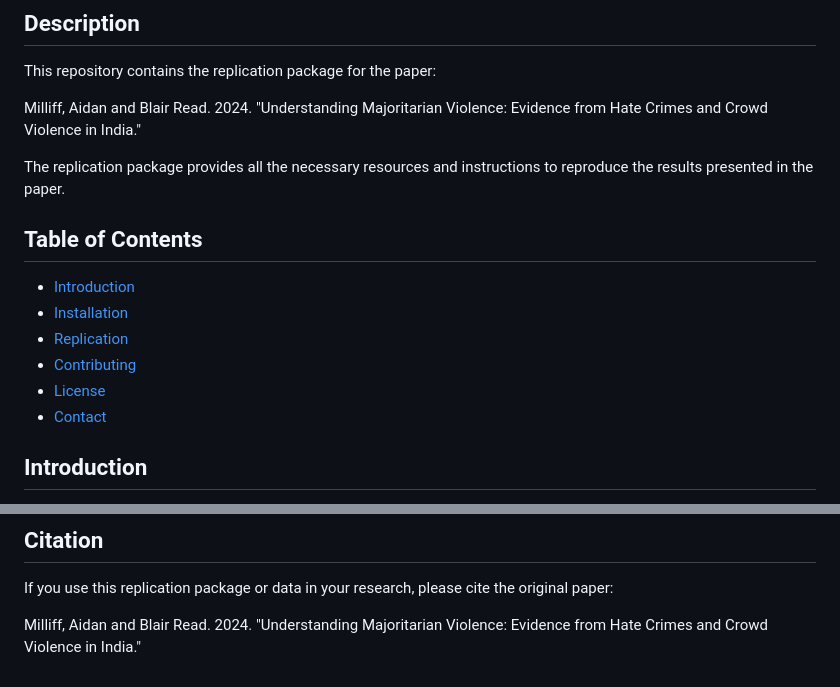
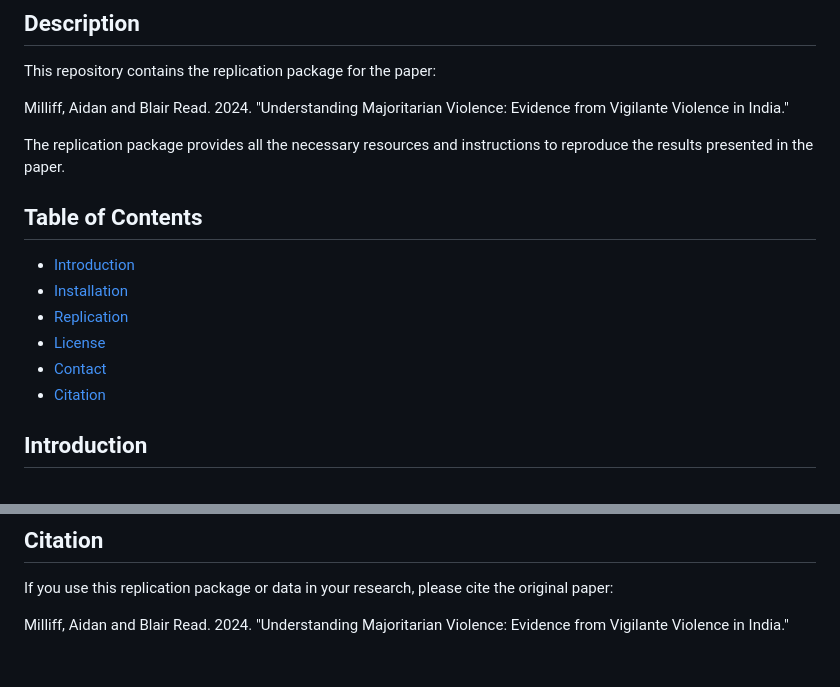
Before and after one commit to milliff/milliff-read-replication, a Markdown page: README.md, 2 parts joined by grey strips. Rendered like a GitHub page.

```diff
--- a/README.md
+++ b/README.md
@@ -4,18 +4,18 @@
 
 This repository contains the replication package for the paper:
 
-Milliff, Aidan and Blair Read. 2024. "Understanding Majoritarian Violence: Evidence from Hate Crimes and Crowd Violence in India."
+Milliff, Aidan and Blair Read. 2024. "Understanding Majoritarian Violence: Evidence from Vigilante Violence in India."
 
 The replication package provides all the necessary resources and instructions to reproduce the results presented in the paper.
 
 ## Table of Contents
 
-- [Introduction](#introduction)
-- [Installation](#installation)
-- [Replication](#replication)
-- [Contributing](#contributing)
-- [License](#license)
-- [Contact](#contact)
+- [Introduction](##introduction)
+- [Installation](##installation)
+- [Replication](##replication)
+- [License](##license)
+- [Contact](##contact)
+- [Citation](##citation)
 
 ## Introduction
 
@@ -140,4 +140,4 @@ Direct questions, complaints, and compliments to [Aidan Milliff](mailto:milliff.
 
 If you use this replication package or data in your research, please cite the original paper:
 
-Milliff, Aidan and Blair Read. 2024. "Understanding Majoritarian Violence: Evidence from Hate Crimes and Crowd Violence in India."
+Milliff, Aidan and Blair Read. 2024. "Understanding Majoritarian Violence: Evidence from Vigilante Violence in India."
```
Also changed, not shown: other parts of README.md (+1 -1 lines).
